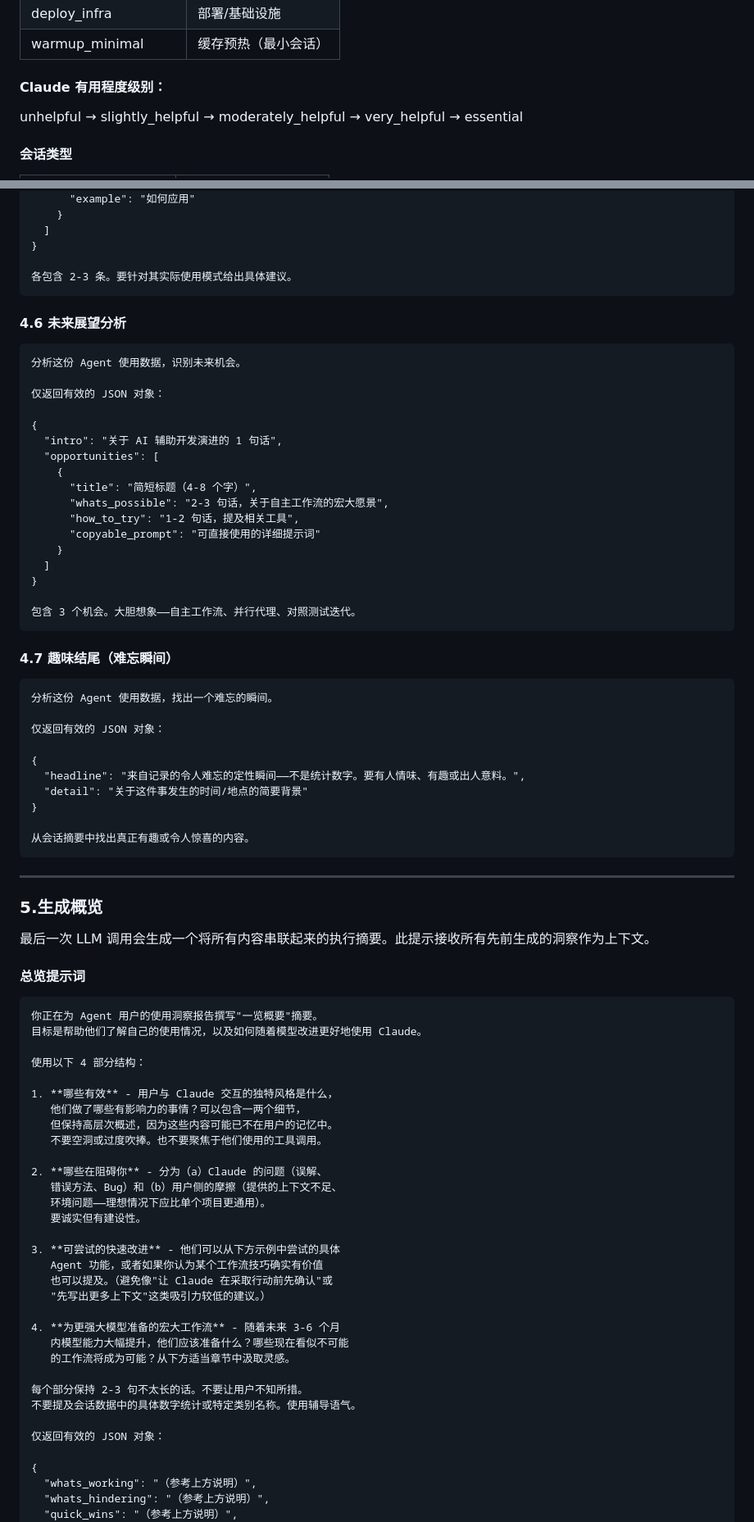
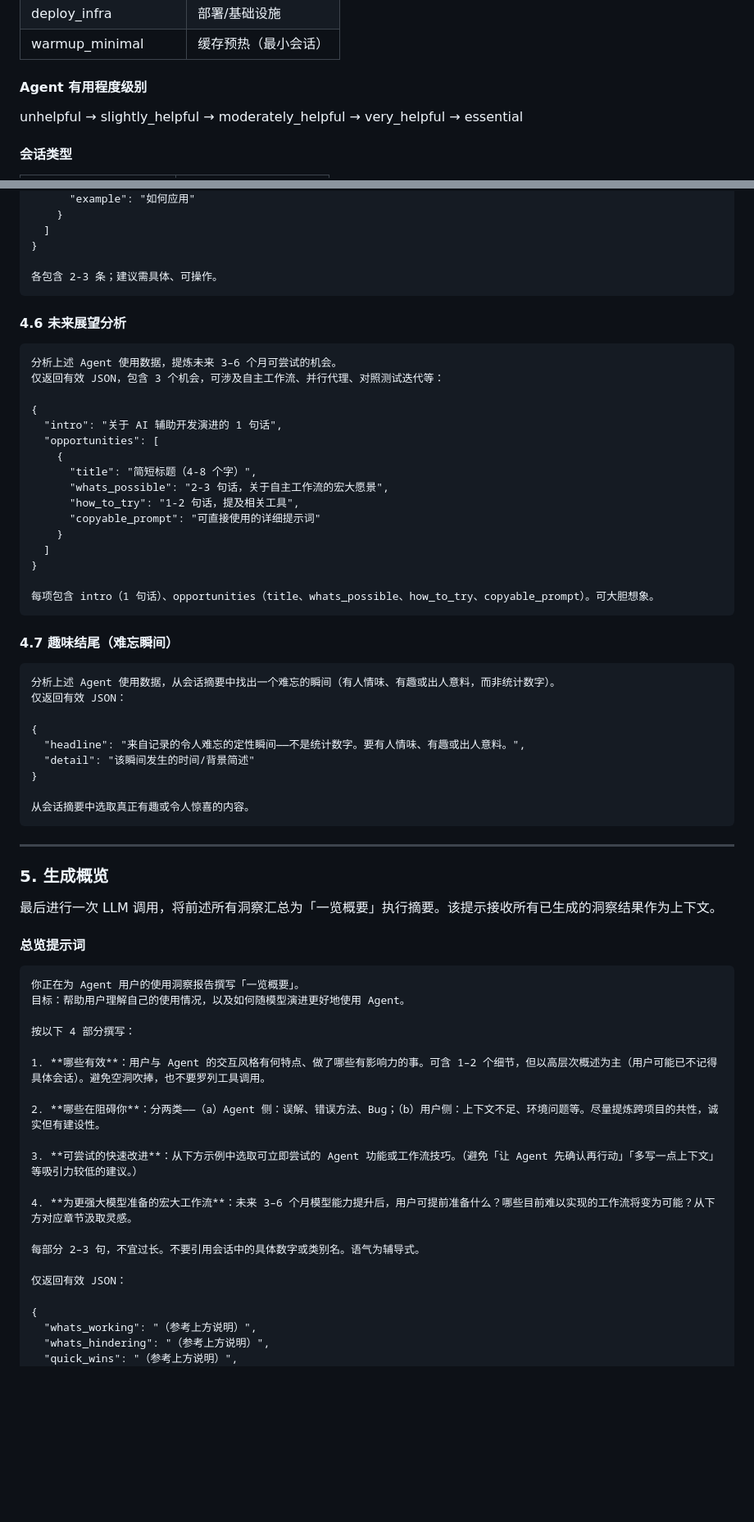
Before and after one commit to blankPen/skills, a Markdown page: skills/cursor-insights/SKILL.md, 2 parts joined by grey strips. Shown at 82% size. GitHub-like rendering; blank space fills up the shorter version.

````diff
--- a/skills/cursor-insights/SKILL.md
+++ b/skills/cursor-insights/SKILL.md
@@ -97,7 +96,7 @@ description: 生成分析 Agent 会话的报告；当用户想要生成一份会
 | warmup_minimal      | 缓存预热（最小会话） |
 
 
-#### Claude 有用程度级别：
+#### Agent 有用程度级别
 
 unhelpful → slightly_helpful → moderately_helpful → very_helpful → essential
 
@@ -256,15 +250,14 @@ unhelpful → slightly_helpful → moderately_helpful → very_helpful → essen
   ]
 }
 
-各包含 2-3 条。要针对其实际使用模式给出具体建议。
+各包含 2-3 条；建议需具体、可操作。
 ```
 
 #### 4.6 未来展望分析
 
 ```
-分析这份 Agent 使用数据，识别未来机会。
-
-仅返回有效的 JSON 对象：
+分析上述 Agent 使用数据，提炼未来 3–6 个月可尝试的机会。
+仅返回有效 JSON，包含 3 个机会，可涉及自主工作流、并行代理、对照测试迭代等：
 
 {
   "intro": "关于 AI 辅助开发演进的 1 句话",
@@ -278,61 +271,48 @@ unhelpful → slightly_helpful → moderately_helpful → very_helpful → essen
   ]
 }
 
-包含 3 个机会。大胆想象——自主工作流、并行代理、对照测试迭代。
+每项包含 intro（1 句话）、opportunities（title、whats_possible、how_to_try、copyable_prompt）。可大胆想象。
 ```
 
 #### 4.7 趣味结尾（难忘瞬间）
 
 ```
-分析这份 Agent 使用数据，找出一个难忘的瞬间。
-
-仅返回有效的 JSON 对象：
+分析上述 Agent 使用数据，从会话摘要中找出一个难忘的瞬间（有人情味、有趣或出人意料，而非统计数字）。
+仅返回有效 JSON：
 
 {
   "headline": "来自记录的令人难忘的定性瞬间——不是统计数字。要有人情味、有趣或出人意料。",
-  "detail": "关于这件事发生的时间/地点的简要背景"
+  "detail": "该瞬间发生的时间/背景简述"
 }
 
-从会话摘要中找出真正有趣或令人惊喜的内容。
+从会话摘要中选取真正有趣或令人惊喜的内容。
 ```
 
 ---
 
-### 5.生成概览
+### 5. 生成概览
 
-最后一次 LLM 调用会生成一个将所有内容串联起来的执行摘要。此提示接收所有先前生成的洞察作为上下文。
+最后进行一次 LLM 调用，将前述所有洞察汇总为「一览概要」执行摘要。该提示接收所有已生成的洞察结果作为上下文。
 
 #### 总览提示词
 
 ```
-你正在为 Agent 用户的使用洞察报告撰写"一览概要"摘要。
-目标是帮助他们了解自己的使用情况，以及如何随着模型改进更好地使用 Claude。
+你正在为 Agent 用户的使用洞察报告撰写「一览概要」。
+目标：帮助用户理解自己的使用情况，以及如何随模型演进更好地使用 Agent。
 
-使用以下 4 部分结构：
+按以下 4 部分撰写：
 
-1. **哪些有效** - 用户与 Claude 交互的独特风格是什么，
-   他们做了哪些有影响力的事情？可以包含一两个细节，
-   但保持高层次概述，因为这些内容可能已不在用户的记忆中。
-   不要空洞或过度吹捧。也不要聚焦于他们使用的工具调用。
+1. **哪些有效**：用户与 Agent 的交互风格有何特点、做了哪些有影响力的事。可含 1–2 个细节，但以高层次概述为主（用户可能已不记得具体会话）。避免空洞吹捧，也不要罗列工具调用。
 
-2. **哪些在阻碍你** - 分为（a）Claude 的问题（误解、
-   错误方法、Bug）和（b）用户侧的摩擦（提供的上下文不足、
-   环境问题——理想情况下应比单个项目更通用）。
-   要诚实但有建设性。
+2. **哪些在阻碍你**：分两类——（a）Agent 侧：误解、错误方法、Bug；（b）用户侧：上下文不足、环境问题等。尽量提炼跨项目的共性，诚实但有建设性。
 
-3. **可尝试的快速改进** - 他们可以从下方示例中尝试的具体
-   Agent 功能，或者如果你认为某个工作流技巧确实有价值
-   也可以提及。（避免像"让 Claude 在采取行动前先确认"或
-   "先写出更多上下文"这类吸引力较低的建议。）
+3. **可尝试的快速改进**：从下方示例中选取可立即尝试的 Agent 功能或工作流技巧。（避免「让 Agent 先确认再行动」「多写一点上下文」等吸引力较低的建议。）
 
-4. **为更强大模型准备的宏大工作流** - 随着未来 3-6 个月
-   内模型能力大幅提升，他们应该准备什么？哪些现在看似不可能
-   的工作流将成为可能？从下方适当章节中汲取灵感。
+4. **为更强大模型准备的宏大工作流**：未来 3–6 个月模型能力提升后，用户可提前准备什么？哪些目前难以实现的工作流将变为可能？从下方对应章节汲取灵感。
 
-每个部分保持 2-3 句不太长的话。不要让用户不知所措。
-不要提及会话数据中的具体数字统计或特定类别名称。使用辅导语气。
+每部分 2–3 句，不宜过长。不要引用会话中的具体数字或类别名。语气为辅导式。
 
-仅返回有效的 JSON 对象：
+仅返回有效 JSON：
 
 {
   "whats_working": "（参考上方说明）",
````
Also changed, not shown: other parts of skills/cursor-insights/SKILL.md (+61 -67 lines).
